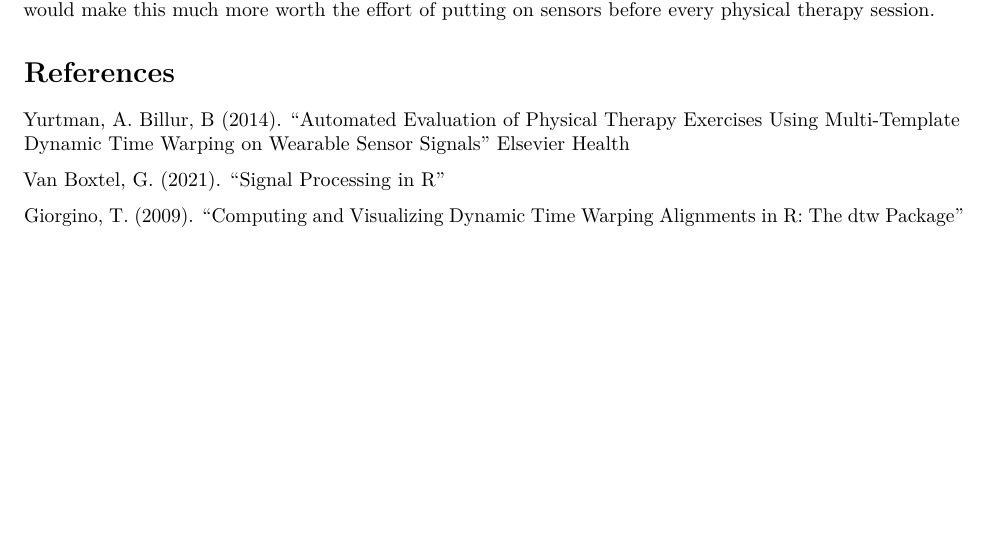
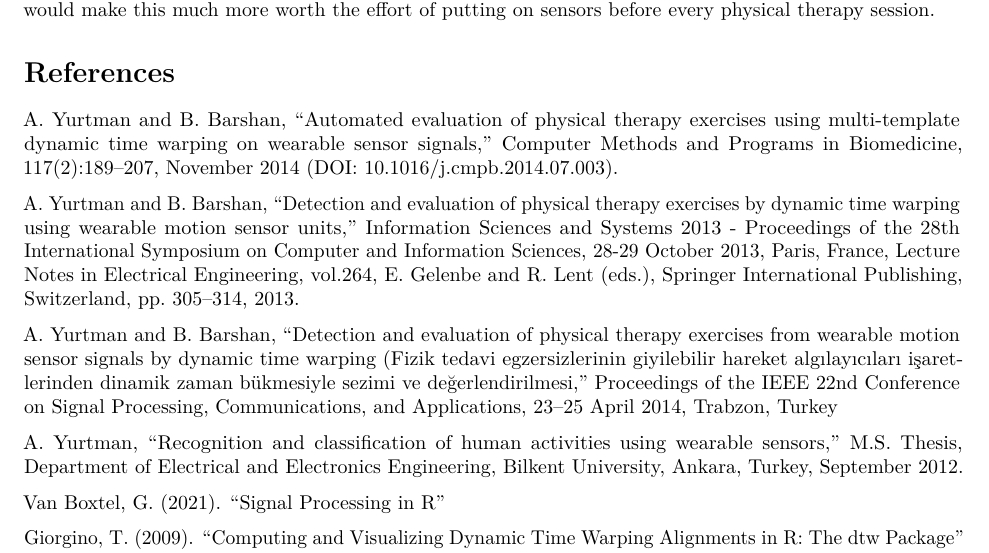
Before and after one commit to LiamCHayes/pt_classification, an R Markdown document (final_paper.Rmd): part of page 14 of 14, cut so that both start at the same text, the shorter picture padded with empty space. Rendered offline with R 4.5, knitr and Pandoc, then LaTeX, with nearby package versions.

Commit message:
Update final_paper.Rmd

```diff
--- a/final_paper.Rmd
+++ b/final_paper.Rmd
@@ -195,7 +195,13 @@ Another improvement that we were not able to complete is identifying the quality
 
 # References
 
-Yurtman, A. Billur, B (2014). “Automated Evaluation of Physical Therapy Exercises Using Multi-Template Dynamic Time Warping on Wearable Sensor Signals” Elsevier Health
+A. Yurtman and B. Barshan, “Automated evaluation of physical therapy exercises using multi-template dynamic time warping on wearable sensor signals,” Computer Methods and Programs in Biomedicine, 117(2):189–207, November 2014 (DOI: 10.1016/j.cmpb.2014.07.003).
+
+A. Yurtman and B. Barshan, “Detection and evaluation of physical therapy exercises by dynamic time warping using wearable motion sensor units,” Information Sciences and Systems 2013 - Proceedings of the 28th International Symposium on Computer and Information Sciences, 28-29 October 2013, Paris, France, Lecture Notes in Electrical Engineering, vol.264, E. Gelenbe and R. Lent (eds.), Springer International Publishing, Switzerland, pp. 305–314, 2013.
+
+A. Yurtman and B. Barshan, “Detection and evaluation of physical therapy exercises from wearable motion sensor signals by dynamic time warping (Fizik tedavi egzersizlerinin giyilebilir hareket algılayıcıları işaretlerinden dinamik zaman bükmesiyle sezimi ve değerlendirilmesi,” Proceedings of the IEEE 22nd Conference on Signal Processing, Communications, and Applications, 23–25 April 2014, Trabzon, Turkey
+
+A. Yurtman, “Recognition and classification of human activities using wearable sensors,” M.S. Thesis, Department of Electrical and Electronics Engineering, Bilkent University, Ankara, Turkey, September 2012.
 
 Van Boxtel, G. (2021). “Signal Processing in R”
 
```
